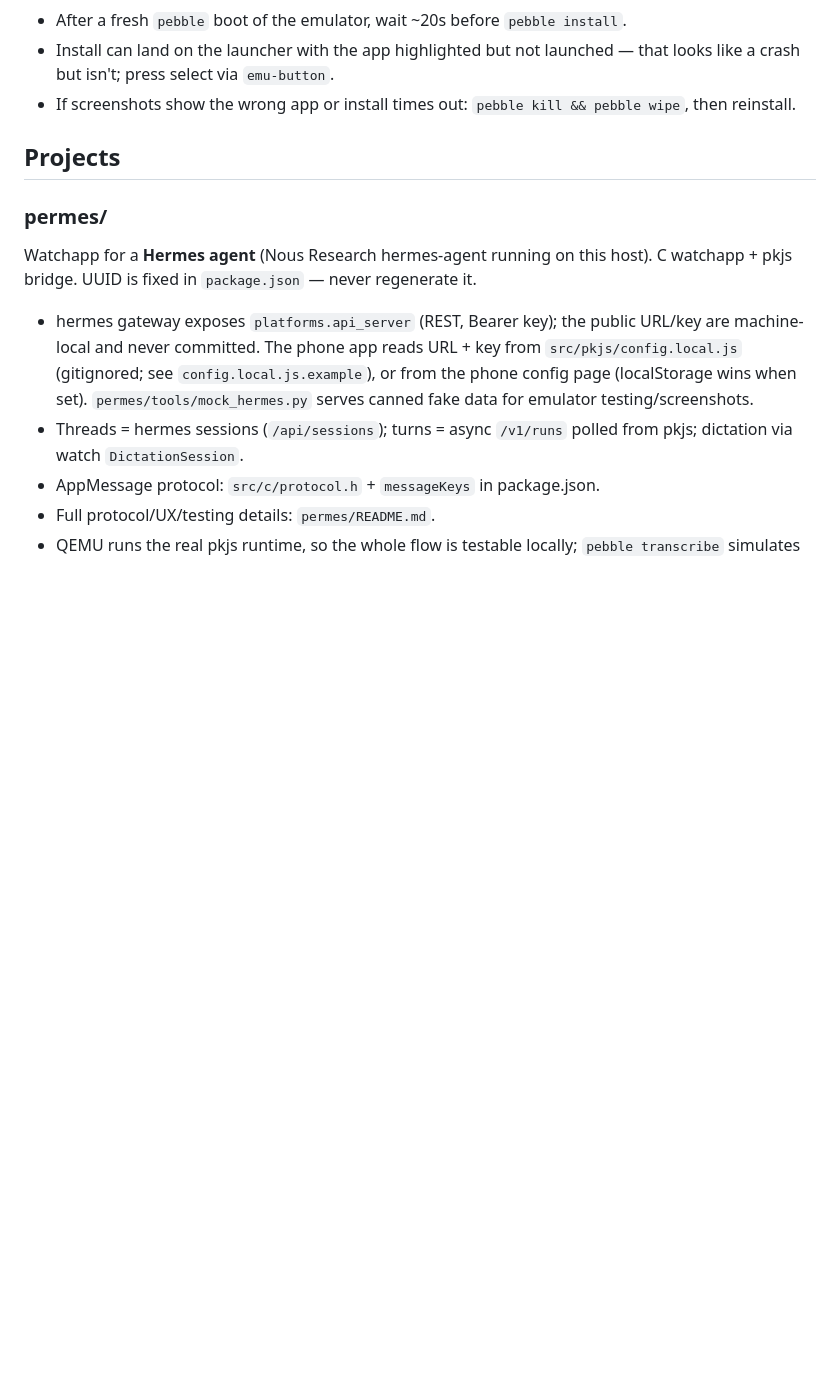
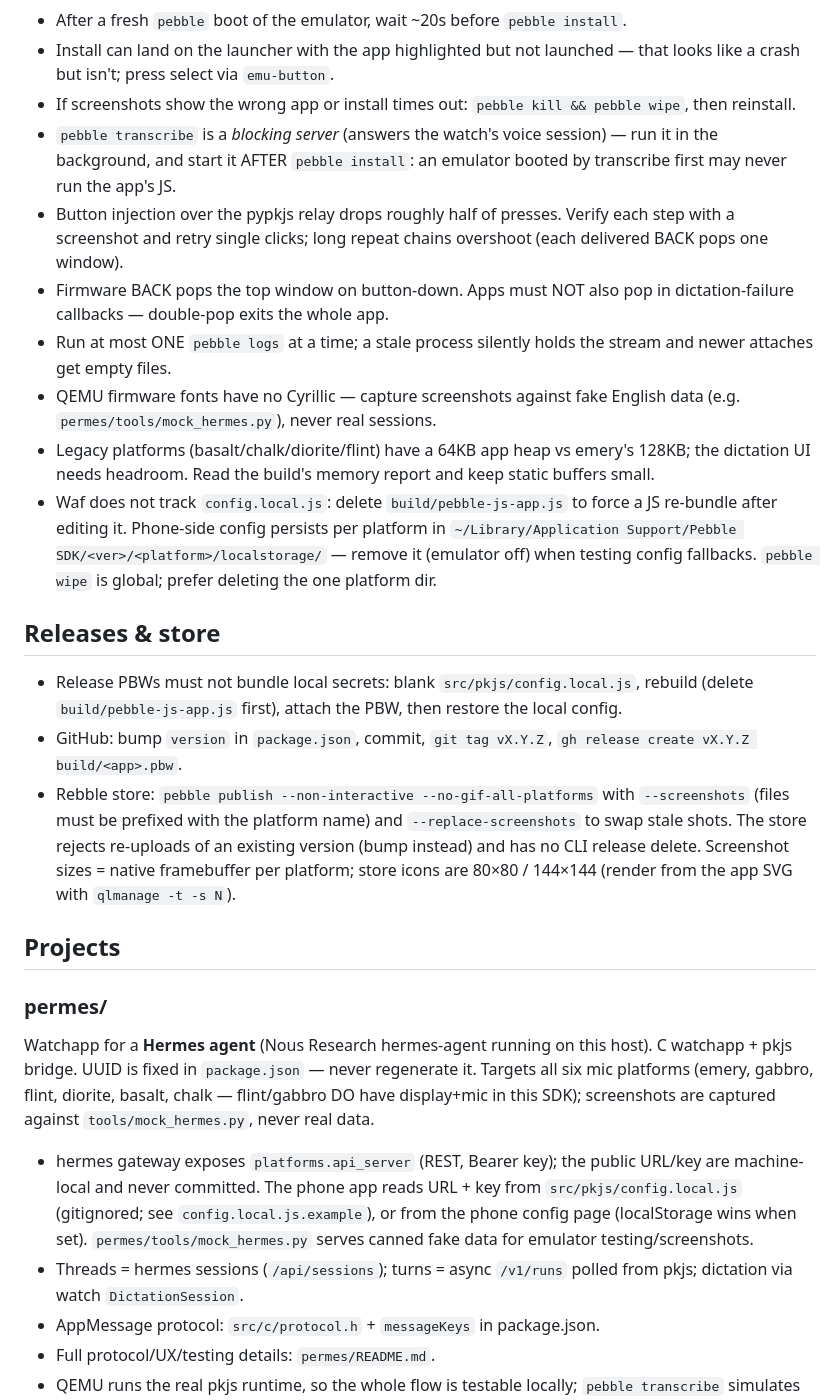
Before and after one commit to kumekay/pblpg, a Markdown page: AGENTS.md, the part around the change. Rendered like a GitHub page; blank space fills up the shorter version.

Commit message:
AGENTS.md: emulator/release lessons from the multi-platform session

```diff
--- a/AGENTS.md
+++ b/AGENTS.md
@@ -61,6 +61,40 @@ Emulator notes (from the skill, worth following):
 - Install can land on the launcher with the app highlighted but not launched —
   that looks like a crash but isn't; press select via `emu-button`.
 - If screenshots show the wrong app or install times out: `pebble kill && pebble wipe`, then reinstall.
+- `pebble transcribe` is a *blocking server* (answers the watch's voice
+  session) — run it in the background, and start it AFTER `pebble install`:
+  an emulator booted by transcribe first may never run the app's JS.
+- Button injection over the pypkjs relay drops roughly half of presses.
+  Verify each step with a screenshot and retry single clicks; long repeat
+  chains overshoot (each delivered BACK pops one window).
+- Firmware BACK pops the top window on button-down. Apps must NOT also pop
+  in dictation-failure callbacks — double-pop exits the whole app.
+- Run at most ONE `pebble logs` at a time; a stale process silently holds
+  the stream and newer attaches get empty files.
+- QEMU firmware fonts have no Cyrillic — capture screenshots against fake
+  English data (e.g. `permes/tools/mock_hermes.py`), never real sessions.
+- Legacy platforms (basalt/chalk/diorite/flint) have a 64KB app heap vs
+  emery's 128KB; the dictation UI needs headroom. Read the build's memory
+  report and keep static buffers small.
+- Waf does not track `config.local.js`: delete `build/pebble-js-app.js` to
+  force a JS re-bundle after editing it. Phone-side config persists per
+  platform in `~/Library/Application Support/Pebble SDK/<ver>/<platform>/localstorage/`
+  — remove it (emulator off) when testing config fallbacks. `pebble wipe`
+  is global; prefer deleting the one platform dir.
+
+## Releases & store
+
+- Release PBWs must not bundle local secrets: blank
+  `src/pkjs/config.local.js`, rebuild (delete `build/pebble-js-app.js`
+  first), attach the PBW, then restore the local config.
+- GitHub: bump `version` in `package.json`, commit, `git tag vX.Y.Z`,
+  `gh release create vX.Y.Z build/<app>.pbw`.
+- Rebble store: `pebble publish --non-interactive --no-gif-all-platforms`
+  with `--screenshots` (files must be prefixed with the platform name) and
+  `--replace-screenshots` to swap stale shots. The store rejects re-uploads
+  of an existing version (bump instead) and has no CLI release delete.
+  Screenshot sizes = native framebuffer per platform; store icons are
+  80×80 / 144×144 (render from the app SVG with `qlmanage -t -s N`).
 
 ## Projects
 
@@ -68,7 +102,9 @@ Emulator notes (from the skill, worth following):
 
 Watchapp for a **Hermes agent** (Nous Research hermes-agent running on this
 host). C watchapp + pkjs bridge. UUID is fixed in `package.json` —
-never regenerate it.
+never regenerate it. Targets all six mic platforms (emery, gabbro, flint,
+diorite, basalt, chalk — flint/gabbro DO have display+mic in this SDK);
+screenshots are captured against `tools/mock_hermes.py`, never real data.
 
 - hermes gateway exposes `platforms.api_server` (REST, Bearer key); the
   public URL/key are machine-local and never committed. The phone app reads
```
